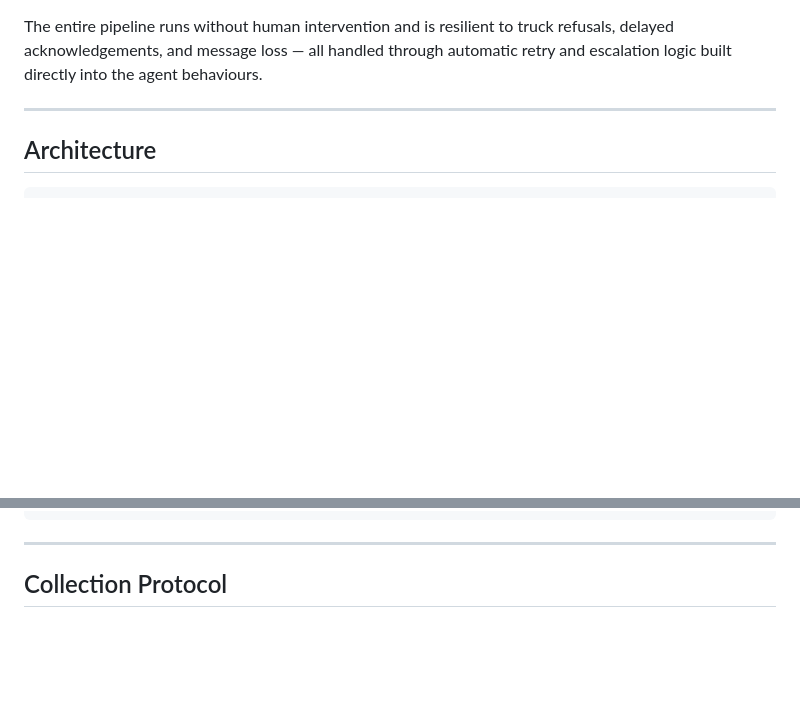
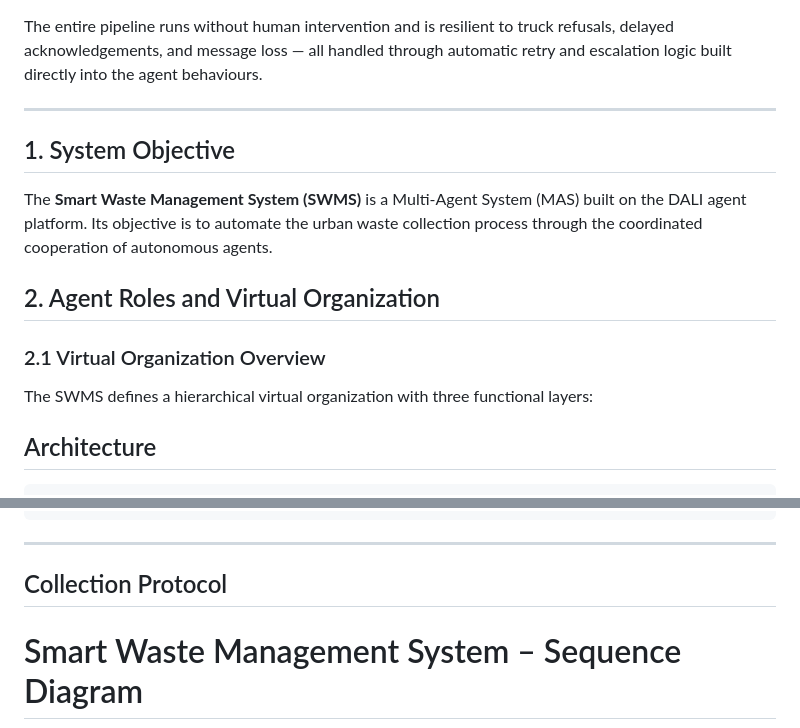
Before and after one commit to Lokwo12/SWMS_MAS_System, a Markdown page: README.md, 2 parts joined by grey strips. Rendered like a GitHub page; blank space fills up the shorter version.

Commit message:
Update README with SWMS details and sequence diagram

````diff
--- a/README.md
+++ b/README.md
@@ -19,6 +19,15 @@ The entire pipeline runs without human intervention and is resilient to truck re
 
 ---
 
+## 1. System Objective
+
+The **Smart Waste Management System (SWMS)** is a Multi-Agent System (MAS) built on the DALI agent platform. Its objective is to automate the urban waste collection process through the coordinated cooperation of autonomous agents.
+
+## 2. Agent Roles and Virtual Organization
+
+### 2.1 Virtual Organization Overview
+
+The SWMS defines a hierarchical virtual organization with three functional layers:
 ## Architecture
 
 ```
@@ -59,6 +68,7 @@ awaiting_reply → awaiting_assign_ack → awaiting_completion → awaiting_rese
 
 ## Collection Protocol
 
+# Smart Waste Management System – Sequence Diagram
 ```mermaid
 sequenceDiagram
     participant Bin as SmartBin
````
Also changed, not shown: other parts of README.md (+22 -23 lines).
